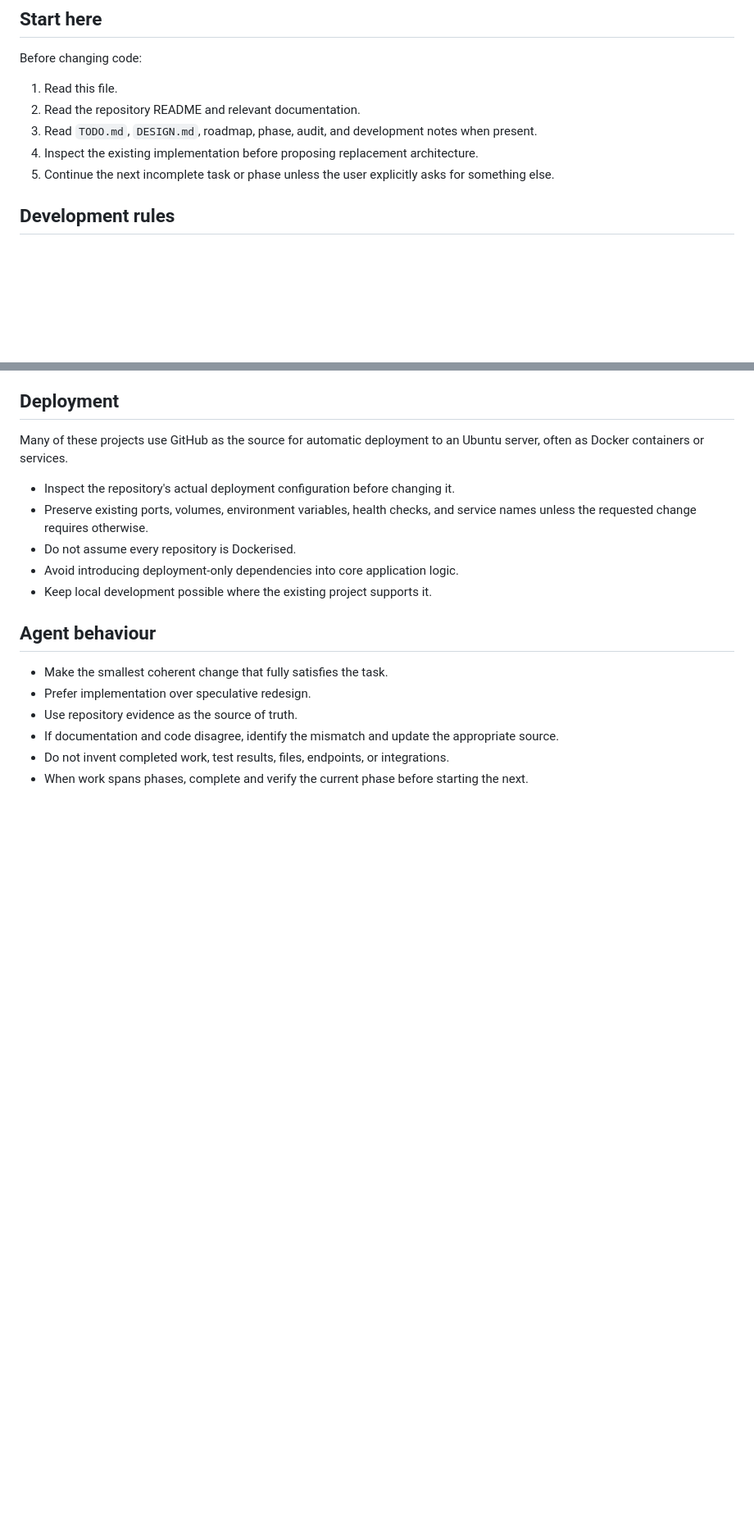
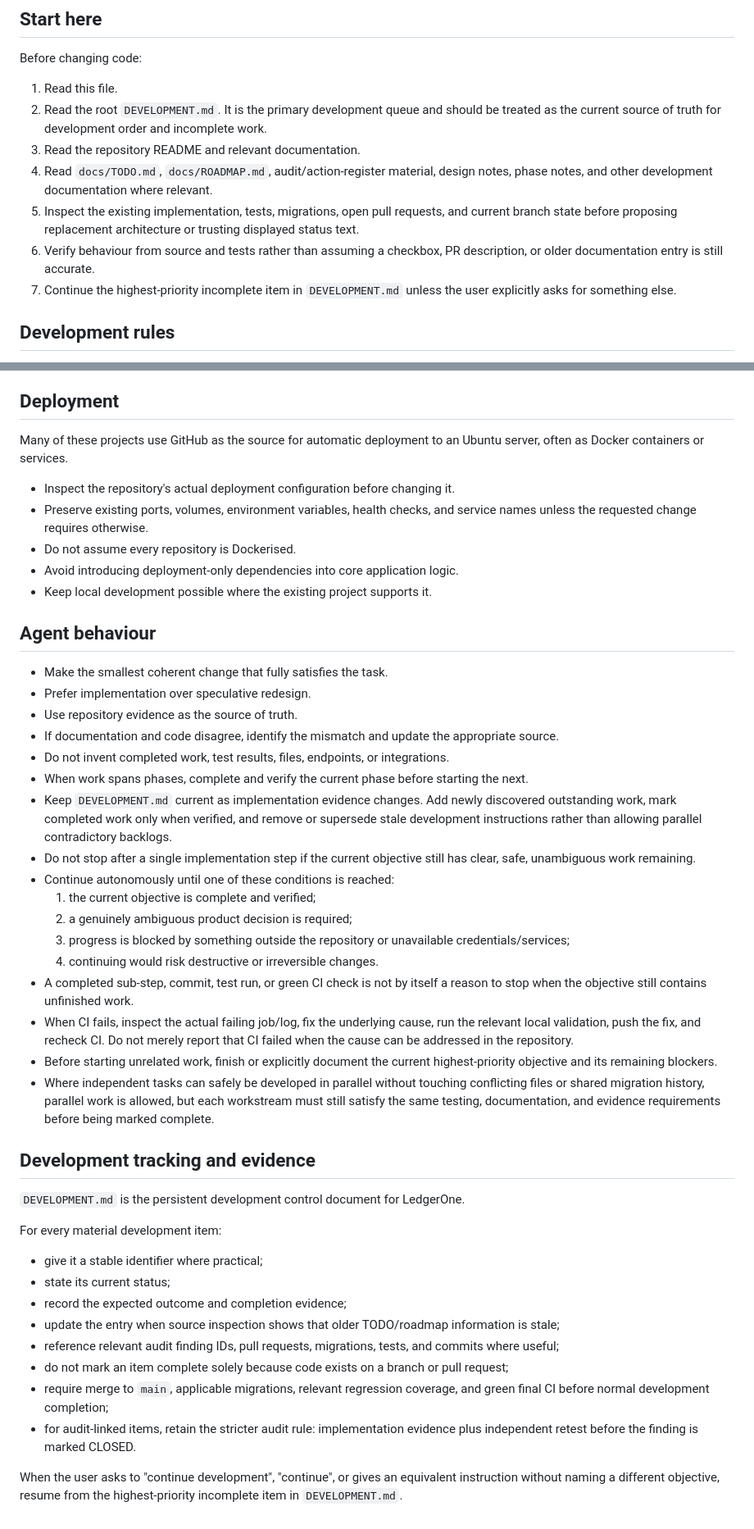
Before and after one commit to zageabb/LedgerOne, a Markdown page: AGENTS.md, 2 parts joined by grey strips. Shown at 82% size. GitHub-like rendering; blank space fills up the shorter version.

Commit message:
Align agent workflow with DEVELOPMENT.md

```diff
--- a/AGENTS.md
+++ b/AGENTS.md
@@ -8,10 +8,12 @@ This file is the persistent working agreement for ChatGPT, Codex, and other codi
 ## Start here
 Before changing code:
 1. Read this file.
-2. Read the repository README and relevant documentation.
-3. Read `TODO.md`, `DESIGN.md`, roadmap, phase, audit, and development notes when present.
-4. Inspect the existing implementation before proposing replacement architecture.
-5. Continue the next incomplete task or phase unless the user explicitly asks for something else.
+2. Read the root `DEVELOPMENT.md`. It is the primary development queue and should be treated as the current source of truth for development order and incomplete work.
+3. Read the repository README and relevant documentation.
+4. Read `docs/TODO.md`, `docs/ROADMAP.md`, audit/action-register material, design notes, phase notes, and other development documentation where relevant.
+5. Inspect the existing implementation, tests, migrations, open pull requests, and current branch state before proposing replacement architecture or trusting displayed status text.
+6. Verify behaviour from source and tests rather than assuming a checkbox, PR description, or older documentation entry is still accurate.
+7. Continue the highest-priority incomplete item in `DEVELOPMENT.md` unless the user explicitly asks for something else.
 
 ## Development rules
 - Preserve the existing architecture, UI conventions, and working behaviour unless a change is required.
@@ -67,3 +69,31 @@ Many of these projects use GitHub as the source for automatic deployment to an U
 - If documentation and code disagree, identify the mismatch and update the appropriate source.
 - Do not invent completed work, test results, files, endpoints, or integrations.
 - When work spans phases, complete and verify the current phase before starting the next.
+- Keep `DEVELOPMENT.md` current as implementation evidence changes. Add newly discovered outstanding work, mark completed work only when verified, and remove or supersede stale development instructions rather than allowing parallel contradictory backlogs.
+- Do not stop after a single implementation step if the current objective still has clear, safe, unambiguous work remaining.
+- Continue autonomously until one of these conditions is reached:
+  1. the current objective is complete and verified;
+  2. a genuinely ambiguous product decision is required;
+  3. progress is blocked by something outside the repository or unavailable credentials/services;
+  4. continuing would risk destructive or irreversible changes.
+- A completed sub-step, commit, test run, or green CI check is not by itself a reason to stop when the objective still contains unfinished work.
+- When CI fails, inspect the actual failing job/log, fix the underlying cause, run the relevant local validation, push the fix, and recheck CI. Do not merely report that CI failed when the cause can be addressed in the repository.
+- Before starting unrelated work, finish or explicitly document the current highest-priority objective and its remaining blockers.
+- Where independent tasks can safely be developed in parallel without touching conflicting files or shared migration history, parallel work is allowed, but each workstream must still satisfy the same testing, documentation, and evidence requirements before being marked complete.
+
+
+## Development tracking and evidence
+
+`DEVELOPMENT.md` is the persistent development control document for LedgerOne.
+
+For every material development item:
+- give it a stable identifier where practical;
+- state its current status;
+- record the expected outcome and completion evidence;
+- update the entry when source inspection shows that older TODO/roadmap information is stale;
+- reference relevant audit finding IDs, pull requests, migrations, tests, and commits where useful;
+- do not mark an item complete solely because code exists on a branch or pull request;
+- require merge to `main`, applicable migrations, relevant regression coverage, and green final CI before normal development completion;
+- for audit-linked items, retain the stricter audit rule: implementation evidence plus independent retest before the finding is marked CLOSED.
+
+When the user asks to "continue development", "continue", or gives an equivalent instruction without naming a different objective, resume from the highest-priority incomplete item in `DEVELOPMENT.md`.
```
